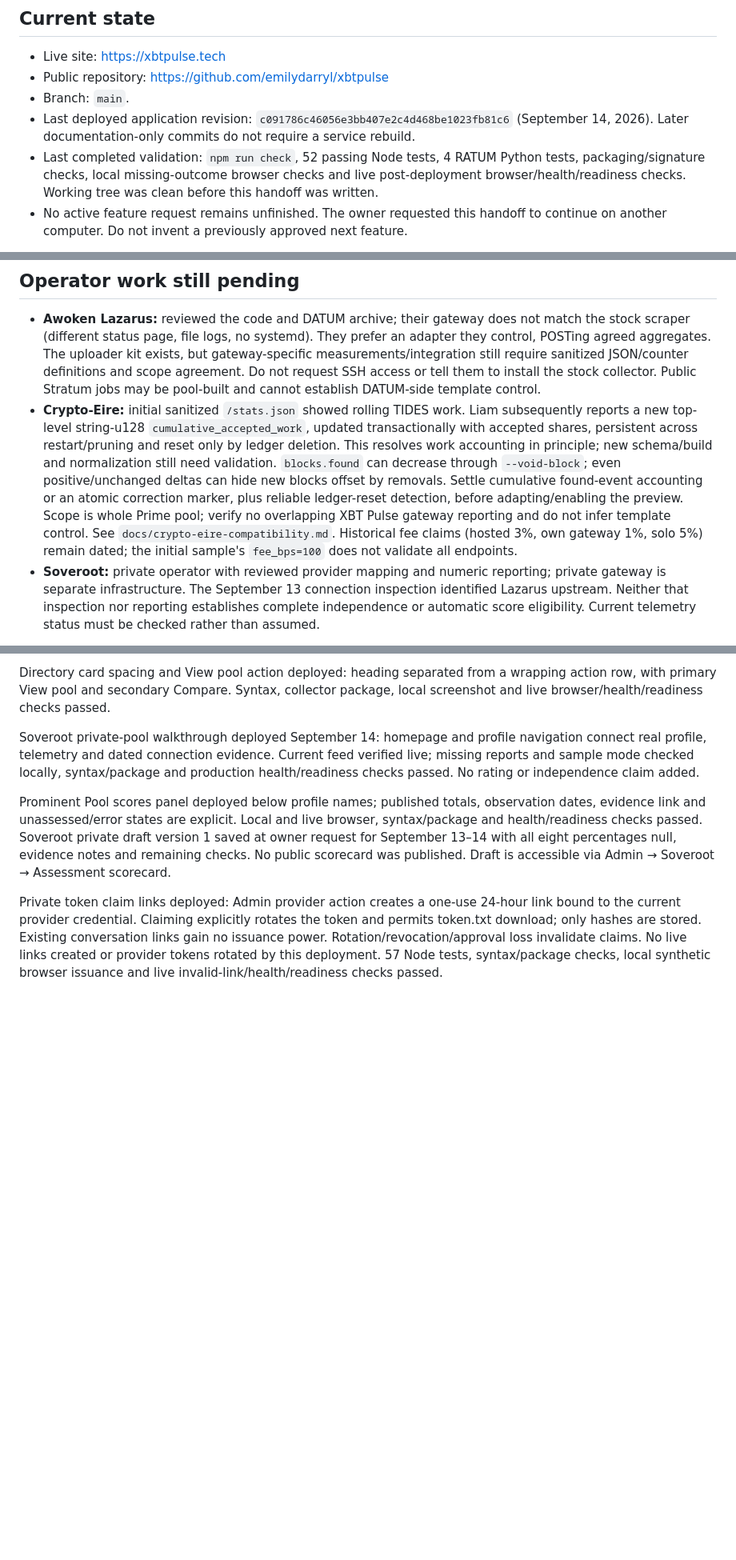
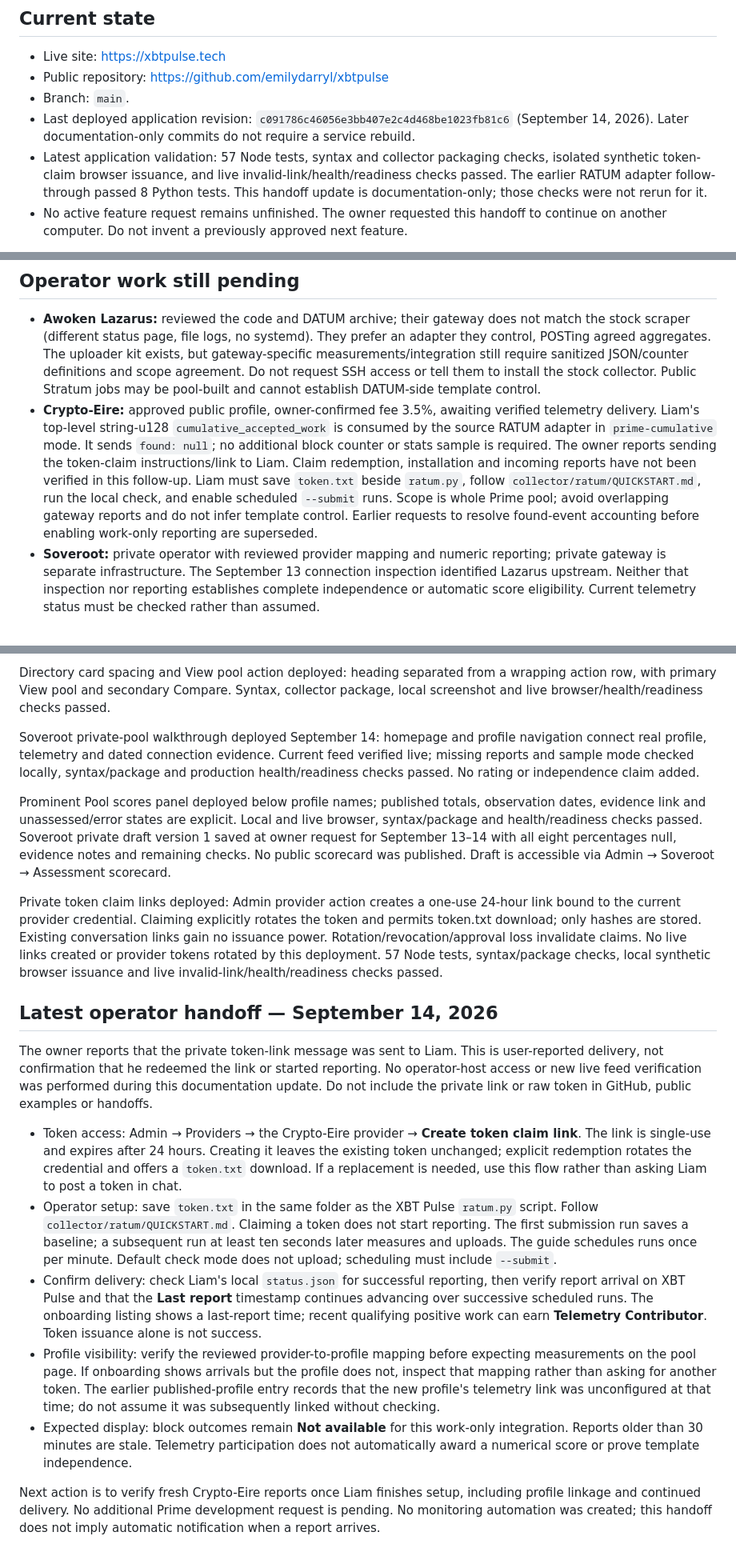
Before and after one commit to emilydarryl/xbtpulse, a Markdown page: docs/HANDOFF.md, 3 parts joined by grey strips. Shown at 80% size. Drawn GitHub-style; blank space fills up the shorter version.

Commit message:
Update Crypto-Eire token and telemetry operator handoff

```diff
--- a/docs/HANDOFF.md
+++ b/docs/HANDOFF.md
@@ -8,7 +8,7 @@ Prepared September 14, 2026. Read this before continuing work from another compu
 - Public repository: https://github.com/emilydarryl/xbtpulse
 - Branch: `main`.
 - Last deployed application revision: `c091786c46056e3bb407e2c4d468be1023fb81c6` (September 14, 2026). Later documentation-only commits do not require a service rebuild.
-- Last completed validation: `npm run check`, 52 passing Node tests, 4 RATUM Python tests, packaging/signature checks, local missing-outcome browser checks and live post-deployment browser/health/readiness checks. Working tree was clean before this handoff was written.
+- Latest application validation: 57 Node tests, syntax and collector packaging checks, isolated synthetic token-claim browser issuance, and live invalid-link/health/readiness checks passed. The earlier RATUM adapter follow-through passed 8 Python tests. This handoff update is documentation-only; those checks were not rerun for it.
 - No active feature request remains unfinished. The owner requested this handoff to continue on another computer. Do not invent a previously approved next feature.
 
 The mission is **Making XBT mining decentralization visible.** This is a public network observatory, not the owner's private mining pool. Preserve that separation.
@@ -70,7 +70,7 @@ The documented AlphaPool sole-positive-recipient rule groups its reviewed collec
 ## Operator work still pending
 
 - **Awoken Lazarus:** reviewed the code and DATUM archive; their gateway does not match the stock scraper (different status page, file logs, no systemd). They prefer an adapter they control, POSTing agreed aggregates. The uploader kit exists, but gateway-specific measurements/integration still require sanitized JSON/counter definitions and scope agreement. Do not request SSH access or tell them to install the stock collector. Public Stratum jobs may be pool-built and cannot establish DATUM-side template control.
-- **Crypto-Eire:** initial sanitized `/stats.json` showed rolling TIDES work. Liam subsequently reports a new top-level string-u128 `cumulative_accepted_work`, updated transactionally with accepted shares, persistent across restart/pruning and reset only by ledger deletion. This resolves work accounting in principle; new schema/build and normalization still need validation. `blocks.found` can decrease through `--void-block`; even positive/unchanged deltas can hide new blocks offset by removals. Settle cumulative found-event accounting or an atomic correction marker, plus reliable ledger-reset detection, before adapting/enabling the preview. Scope is whole Prime pool; verify no overlapping XBT Pulse gateway reporting and do not infer template control. See `docs/crypto-eire-compatibility.md`. Historical fee claims (hosted 3%, own gateway 1%, solo 5%) remain dated; the initial sample's `fee_bps=100` does not validate all endpoints.
+- **Crypto-Eire:** approved public profile, owner-confirmed fee 3.5%, awaiting verified telemetry delivery. Liam's top-level string-u128 `cumulative_accepted_work` is consumed by the source RATUM adapter in `prime-cumulative` mode. It sends `found: null`; no additional block counter or stats sample is required. The owner reports sending the token-claim instructions/link to Liam. Claim redemption, installation and incoming reports have not been verified in this follow-up. Liam must save `token.txt` beside `ratum.py`, follow `collector/ratum/QUICKSTART.md`, run the local check, and enable scheduled `--submit` runs. Scope is whole Prime pool; avoid overlapping gateway reports and do not infer template control. Earlier requests to resolve found-event accounting before enabling work-only reporting are superseded.
 - **Soveroot:** private operator with reviewed provider mapping and numeric reporting; private gateway is separate infrastructure. The September 13 connection inspection identified Lazarus upstream. Neither that inspection nor reporting establishes complete independence or automatic score eligibility. Current telemetry status must be checked rather than assumed.
 
 Do not send messages to operators unless the owner explicitly authorizes sending. Drafting and posting are separate actions.
@@ -131,3 +131,15 @@ Soveroot private-pool walkthrough deployed September 14: homepage and profile na
 Prominent Pool scores panel deployed below profile names; published totals, observation dates, evidence link and unassessed/error states are explicit. Local and live browser, syntax/package and health/readiness checks passed. Soveroot private draft version 1 saved at owner request for September 13–14 with all eight percentages null, evidence notes and remaining checks. No public scorecard was published. Draft is accessible via Admin → Soveroot → Assessment scorecard.
 
 Private token claim links deployed: Admin provider action creates a one-use 24-hour link bound to the current provider credential. Claiming explicitly rotates the token and permits token.txt download; only hashes are stored. Existing conversation links gain no issuance power. Rotation/revocation/approval loss invalidate claims. No live links created or provider tokens rotated by this deployment. 57 Node tests, syntax/package checks, local synthetic browser issuance and live invalid-link/health/readiness checks passed.
+
+## Latest operator handoff — September 14, 2026
+
+The owner reports that the private token-link message was sent to Liam. This is user-reported delivery, not confirmation that he redeemed the link or started reporting. No operator-host access or new live feed verification was performed during this documentation update. Do not include the private link or raw token in GitHub, public examples or handoffs.
+
+- Token access: Admin → Providers → the Crypto-Eire provider → **Create token claim link**. The link is single-use and expires after 24 hours. Creating it leaves the existing token unchanged; explicit redemption rotates the credential and offers a `token.txt` download. If a replacement is needed, use this flow rather than asking Liam to post a token in chat.
+- Operator setup: save `token.txt` in the same folder as the XBT Pulse `ratum.py` script. Follow `collector/ratum/QUICKSTART.md`. Claiming a token does not start reporting. The first submission run saves a baseline; a subsequent run at least ten seconds later measures and uploads. The guide schedules runs once per minute. Default check mode does not upload; scheduling must include `--submit`.
+- Confirm delivery: check Liam's local `status.json` for successful reporting, then verify report arrival on XBT Pulse and that the **Last report** timestamp continues advancing over successive scheduled runs. The onboarding listing shows a last-report time; recent qualifying positive work can earn **Telemetry Contributor**. Token issuance alone is not success.
+- Profile visibility: verify the reviewed provider-to-profile mapping before expecting measurements on the pool page. If onboarding shows arrivals but the profile does not, inspect that mapping rather than asking for another token. The earlier published-profile entry records that the new profile's telemetry link was unconfigured at that time; do not assume it was subsequently linked without checking.
+- Expected display: block outcomes remain **Not available** for this work-only integration. Reports older than 30 minutes are stale. Telemetry participation does not automatically award a numerical score or prove template independence.
+
+Next action is to verify fresh Crypto-Eire reports once Liam finishes setup, including profile linkage and continued delivery. No additional Prime development request is pending. No monitoring automation was created; this handoff does not imply automatic notification when a report arrives.
```
